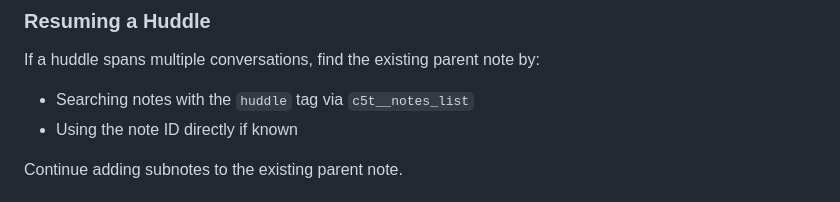
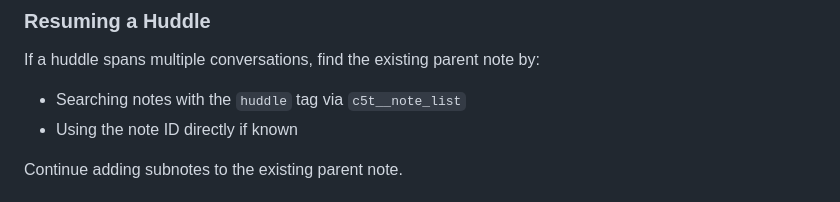
Before and after one commit to ck3mp3r/context, a Markdown page: skills/huddle/SKILL.md, the part around the change. Rendered like a GitHub page.

```diff
--- a/skills/huddle/SKILL.md
+++ b/skills/huddle/SKILL.md
@@ -78,7 +78,7 @@ As decisions are settled, persist them as c5t notes. Load the `context` skill fo
 ### Resuming a Huddle
 
 If a huddle spans multiple conversations, find the existing parent note by:
-- Searching notes with the `huddle` tag via `c5t__notes_list`
+- Searching notes with the `huddle` tag via `c5t__note_list`
 - Using the note ID directly if known
 
 Continue adding subnotes to the existing parent note.
```
Also changed, not shown: skills/context/SKILL.md (+6 -6 lines).
